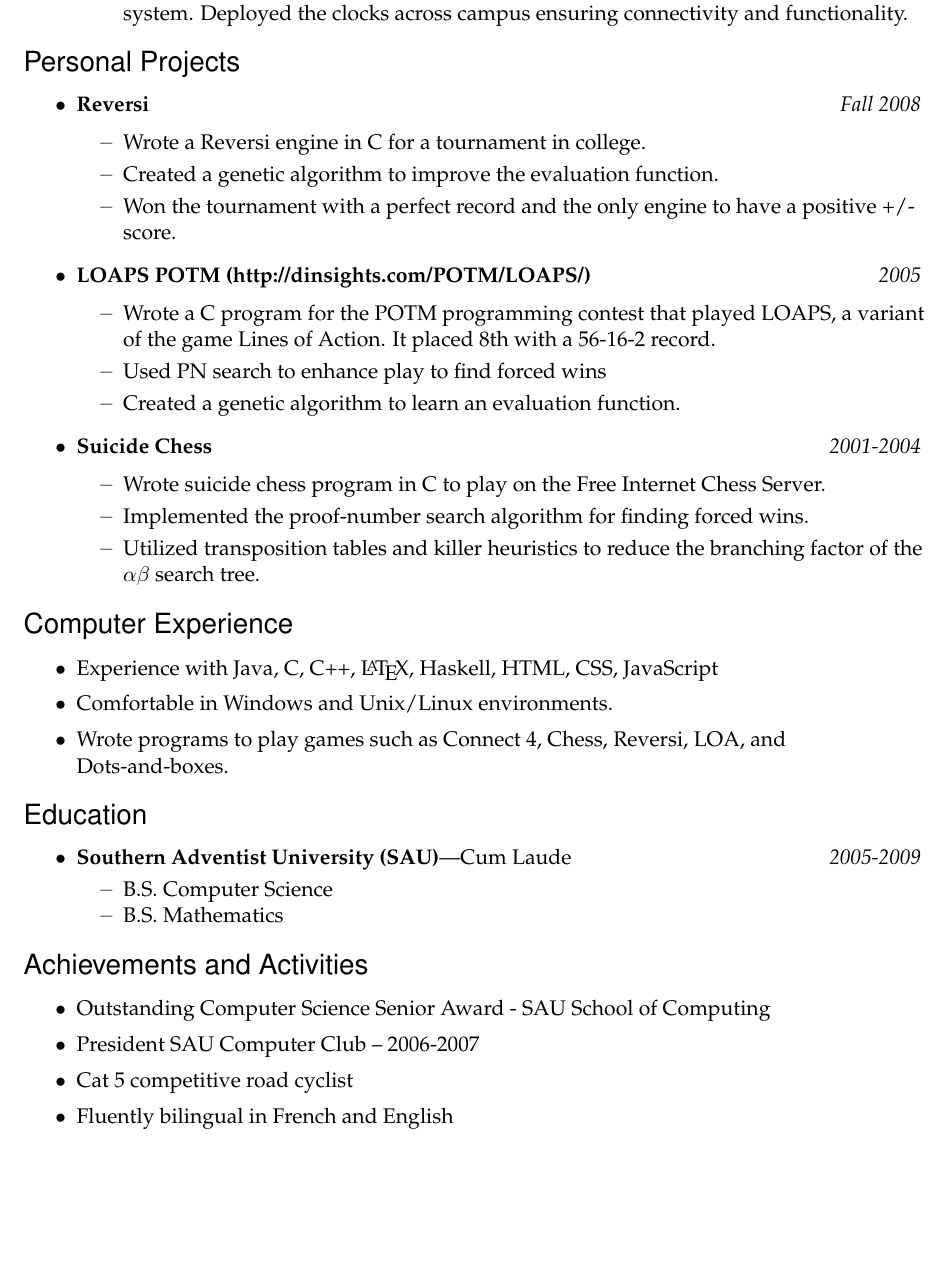
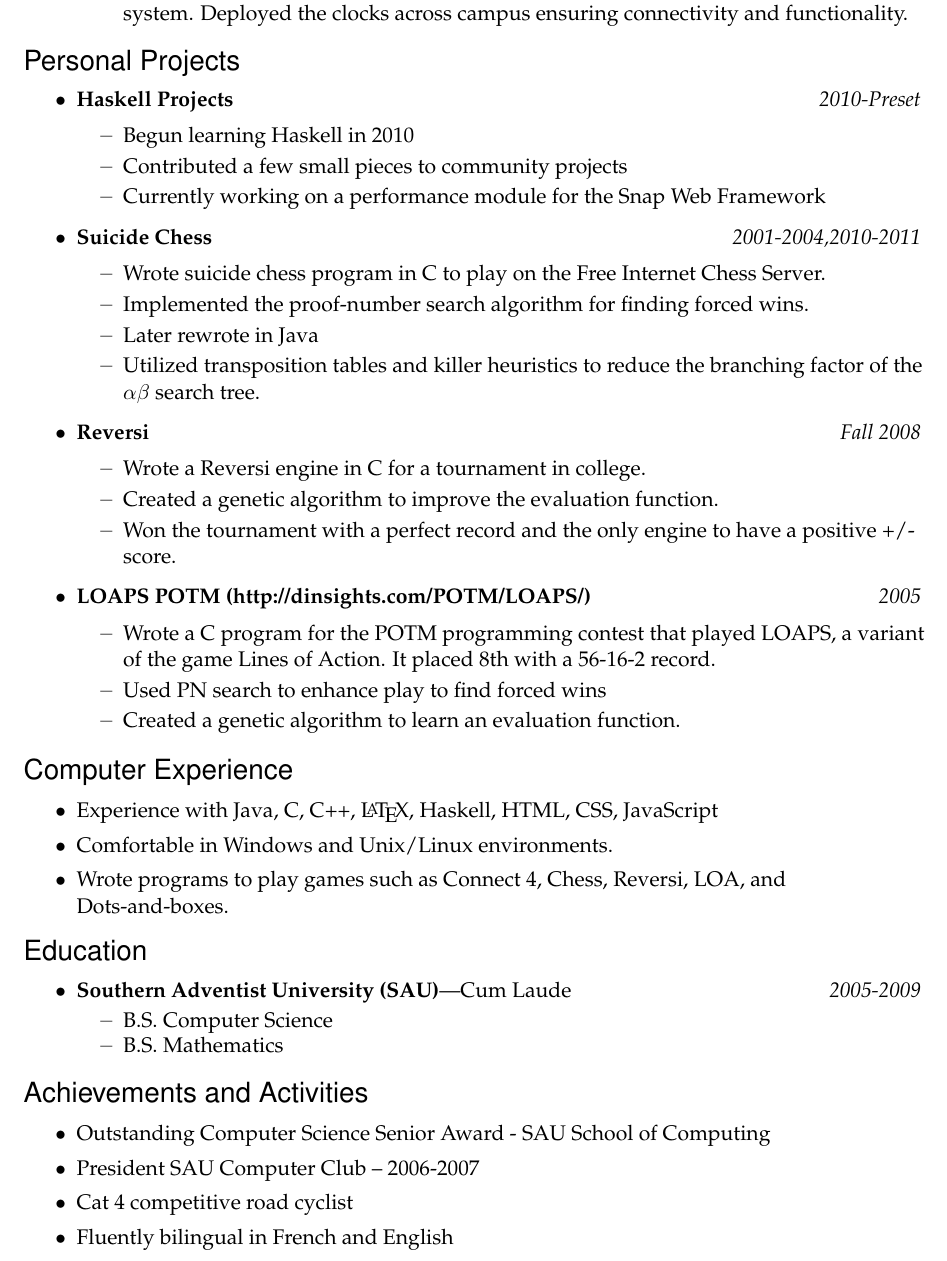
Before and after one commit to aluink/Resume, a LaTeX CV (resume.tex): part of page 2 of 2, cut so that both start at the same text, the shorter picture padded with empty space. Compiled offline with pdfLaTeX.

Commit message:
Reworked personal projects to be a bit more current

```diff
--- a/resume.tex
+++ b/resume.tex
@@ -207,6 +207,20 @@ Programmer}{July. 2009--present}
 
 \begin{ressection}{Personal Projects}
 
+  \begin{resdateditem}{Haskell Projects}{2010-Preset}
+    \ressubitem{Begun learning Haskell in 2010}
+    \ressubitem{Contributed a few small pieces to community projects}
+    \ressubitem{Currently working on a performance module for the Snap Web Framework}
+  \end{resdateditem}
+
+
+  \begin{resdateditem}{Suicide Chess}{2001-2004,2010-2011}
+    \ressubitem{Wrote suicide chess program in C to play on the Free Internet Chess Server.}
+    \ressubitem{Implemented the proof-number search algorithm for finding forced wins.}
+    \ressubitem{Later rewrote in Java}
+    \ressubitem{Utilized transposition tables and killer heuristics to reduce the branching factor of the $\alpha\beta$ search tree.}
+  \end{resdateditem}
+
   \begin{resdateditem}{Reversi}{Fall 2008}
     \ressubitem{Wrote a Reversi engine in C for a tournament in college.}
 %		\ressubitem{Implemented the proof-number search algorithm for finding forced wins.}
@@ -229,11 +243,6 @@ Programmer}{July. 2009--present}
     \ressubitem{Created a genetic algorithm to learn an evaluation function.}
   \end{resdateditem}
 
-  \begin{resdateditem}{Suicide Chess}{2001-2004}
-    \ressubitem{Wrote suicide chess program in C to play on the Free Internet Chess Server.}
-    \ressubitem{Implemented the proof-number search algorithm for finding forced wins.}
-    \ressubitem{Utilized transposition tables and killer heuristics to reduce the branching factor of the $\alpha\beta$ search tree.}
-  \end{resdateditem}
 \end{ressection}
 
 %%%%%%%%%%%%%%%%%%%%%%%%
@@ -257,7 +266,7 @@ Programmer}{July. 2009--present}
 
 	\resitem{Outstanding Computer Science Senior Award - SAU School of Computing}
 	\resitem{President SAU Computer Club -- 2006-2007}
-	\resitem{Cat 5 competitive road cyclist}
+	\resitem{Cat 4 competitive road cyclist}
   \resitem{Fluently bilingual in French and English}
 
 \end{ressection}
```
Also changed, not shown: resume.pdf, 1 other file.
